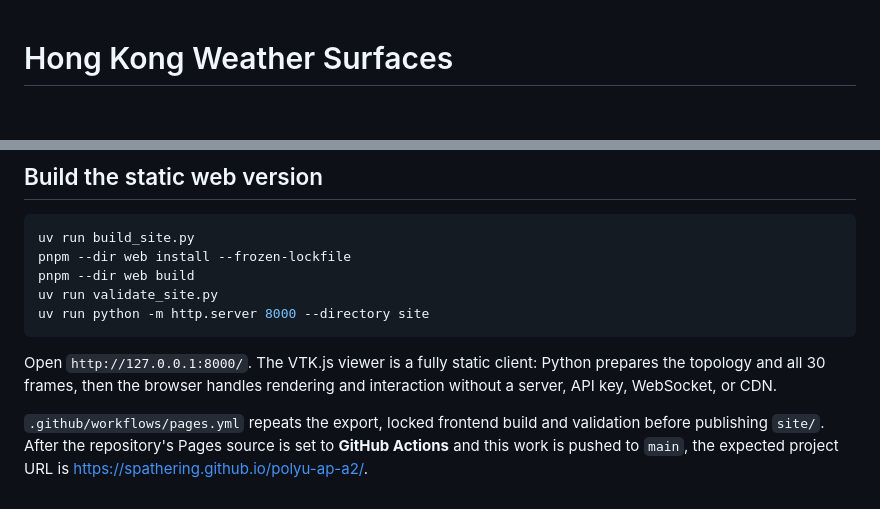
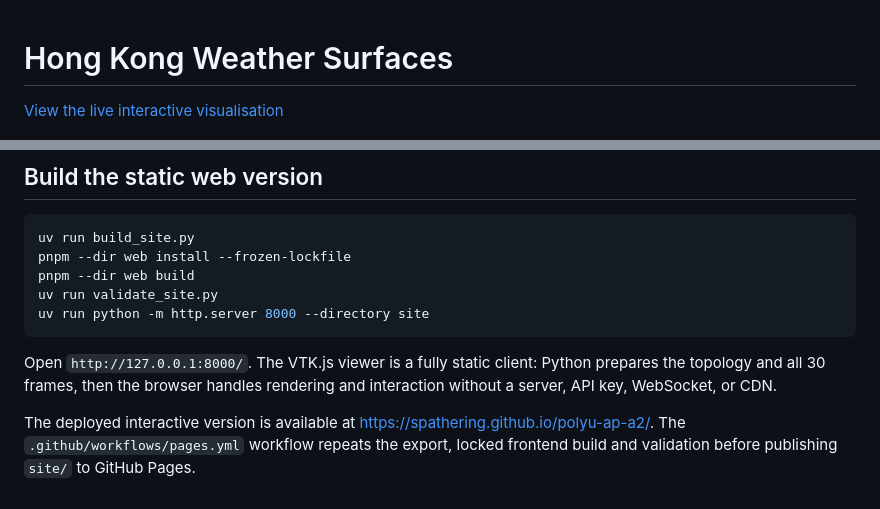
Before and after one commit to spathering/polyu-ap-a2, a Markdown page: README.md, 2 parts joined by grey strips. GitHub-like rendering; blank space fills up the shorter version.

Commit message:
Add live GitHub Pages link

```diff
--- a/README.md
+++ b/README.md
@@ -1,4 +1,6 @@
 # Hong Kong Weather Surfaces
+
+[View the live interactive visualisation](https://spathering.github.io/polyu-ap-a2/)
 
 ![Hong Kong weather shown as an upper rainfall surface and lower temperature surface](out/hong-kong-weather-april.png)
 
@@ -40,4 +42,4 @@ uv run python -m http.server 8000 --directory site
 
 Open `http://127.0.0.1:8000/`. The VTK.js viewer is a fully static client: Python prepares the topology and all 30 frames, then the browser handles rendering and interaction without a server, API key, WebSocket, or CDN.
 
-`.github/workflows/pages.yml` repeats the export, locked frontend build and validation before publishing `site/`. After the repository's Pages source is set to **GitHub Actions** and this work is pushed to `main`, the expected project URL is [https://spathering.github.io/polyu-ap-a2/](https://spathering.github.io/polyu-ap-a2/).
+The deployed interactive version is available at [https://spathering.github.io/polyu-ap-a2/](https://spathering.github.io/polyu-ap-a2/). The `.github/workflows/pages.yml` workflow repeats the export, locked frontend build and validation before publishing `site/` to GitHub Pages.
```
